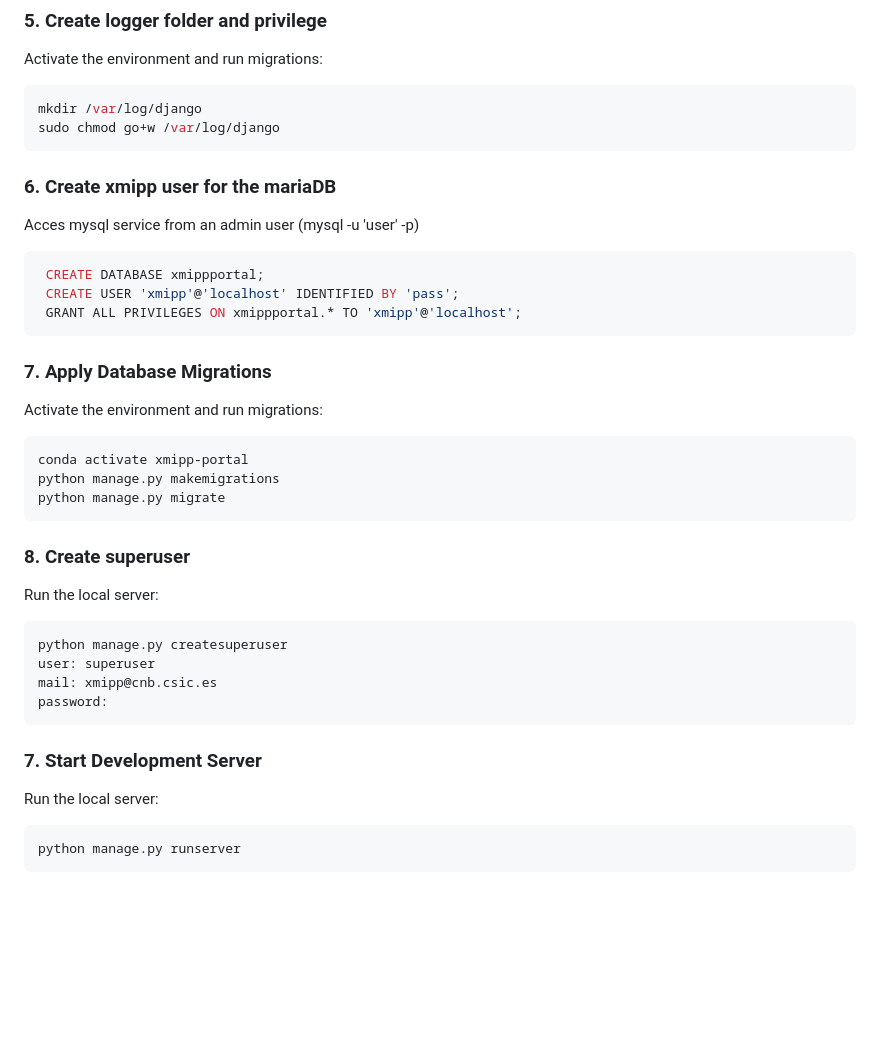
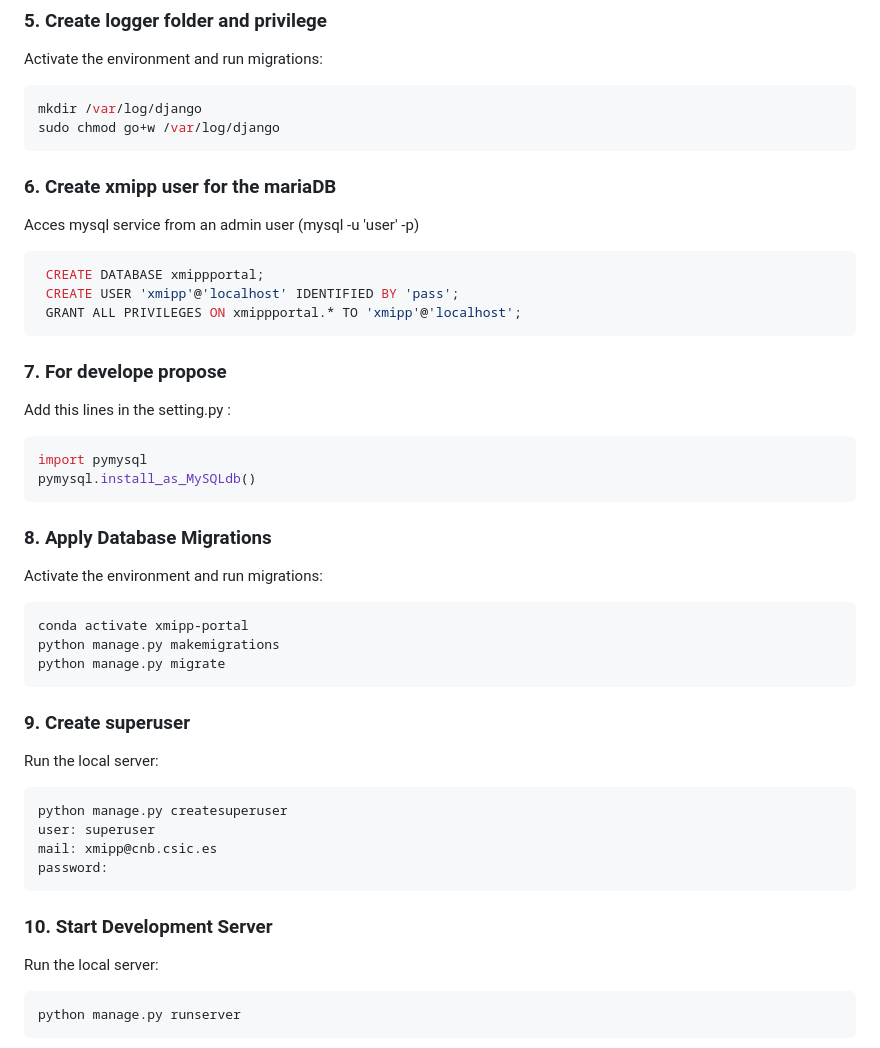
Before and after one commit to I2PC/xmipp-portal, a Markdown page: README.md, the part around the change. Drawn GitHub-style; blank space fills up the shorter version.

````diff
--- a/README.md
+++ b/README.md
@@ -37,6 +37,7 @@ Activate the environment and run migrations:
 mkdir /var/log/django
 sudo chmod go+w /var/log/django
 ```
+
 ### 6. Create xmipp user for the mariaDB
 Acces mysql service from an admin user (mysql -u 'user' -p)
 ```bash
@@ -44,15 +45,22 @@ Acces mysql service from an admin user (mysql -u 'user' -p)
  CREATE USER 'xmipp'@'localhost' IDENTIFIED BY 'pass';
  GRANT ALL PRIVILEGES ON xmippportal.* TO 'xmipp'@'localhost';
 ```
+### 7. For develope propose
+Add this lines in the setting.py :
+```bash
+import pymysql
+pymysql.install_as_MySQLdb()
+```
 
-### 7. Apply Database Migrations
+### 8. Apply Database Migrations
 Activate the environment and run migrations:
 ```bash
 conda activate xmipp-portal
 python manage.py makemigrations
 python manage.py migrate
 ```
-### 8. Create superuser
+
+### 9. Create superuser
 Run the local server:
 ```bash
 python manage.py createsuperuser
@@ -61,7 +69,7 @@ mail: xmipp@cnb.csic.es
 password:
 ```
 
-### 7. Start Development Server
+### 10. Start Development Server
 Run the local server:
 ```bash
 python manage.py runserver
````
